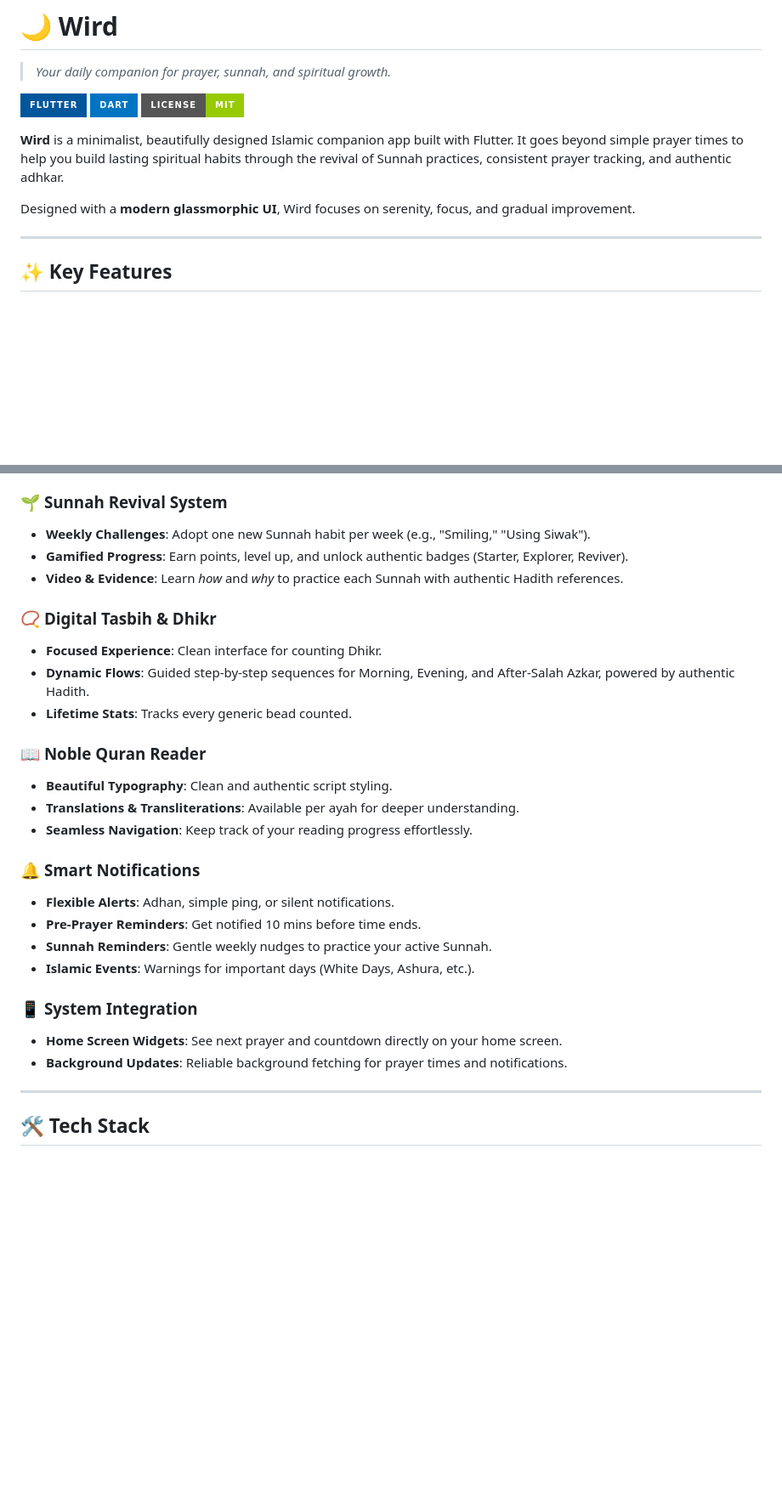
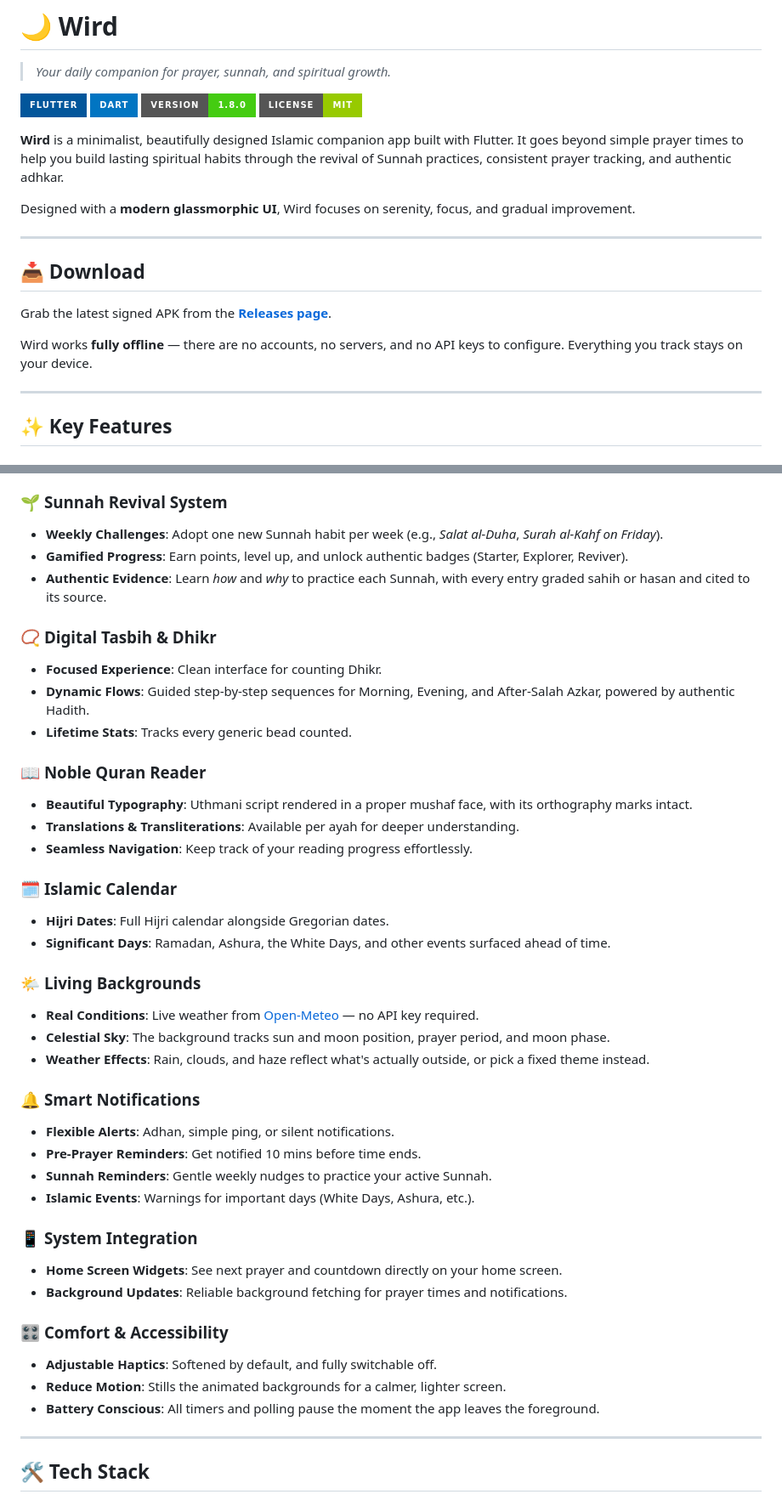
Before and after one commit to SayanKabir/Wird, a Markdown page: README.md, 2 parts joined by grey strips. Shown at 85% size. Drawn GitHub-style; badges without logos; blank space fills up the shorter version.

```diff
--- a/README.md
+++ b/README.md
@@ -3,11 +3,20 @@
 
 ![Flutter](https://img.shields.io/badge/Flutter-02569B?style=for-the-badge&logo=flutter&logoColor=white)
 ![Dart](https://img.shields.io/badge/Dart-0175C2?style=for-the-badge&logo=dart&logoColor=white)
+![Version](https://img.shields.io/badge/Version-1.8.0-success.svg?style=for-the-badge)
 ![License](https://img.shields.io/badge/License-MIT-green.svg?style=for-the-badge)
 
 **Wird** is a minimalist, beautifully designed Islamic companion app built with Flutter. It goes beyond simple prayer times to help you build lasting spiritual habits through the revival of Sunnah practices, consistent prayer tracking, and authentic adhkar.
 
 Designed with a **modern glassmorphic UI**, Wird focuses on serenity, focus, and gradual improvement.
+
+---
+
+## 📥 Download
+
+Grab the latest signed APK from the **[Releases page](https://github.com/SayanKabir/Wird/releases/latest)**.
+
+Wird works **fully offline** — there are no accounts, no servers, and no API keys to configure. Everything you track stays on your device.
 
 ---
 
@@ -26,9 +35,9 @@ Designed with a **modern glassmorphic UI**, Wird focuses on serenity, focus, and
 - **Detailed Insights**: Weekly and lifetime statistics to help you improve.
 
 ### 🌱 **Sunnah Revival System**
-- **Weekly Challenges**: Adopt one new Sunnah habit per week (e.g., "Smiling," "Using Siwak").
+- **Weekly Challenges**: Adopt one new Sunnah habit per week (e.g., *Salat al-Duha*, *Surah al-Kahf on Friday*).
 - **Gamified Progress**: Earn points, level up, and unlock authentic badges (Starter, Explorer, Reviver).
-- **Video & Evidence**: Learn *how* and *why* to practice each Sunnah with authentic Hadith references.
+- **Authentic Evidence**: Learn *how* and *why* to practice each Sunnah, with every entry graded sahih or hasan and cited to its source.
 
 ### 📿 **Digital Tasbih & Dhikr**
 - **Focused Experience**: Clean interface for counting Dhikr.
@@ -36,9 +45,18 @@ Designed with a **modern glassmorphic UI**, Wird focuses on serenity, focus, and
 - **Lifetime Stats**: Tracks every generic bead counted.
 
 ### 📖 **Noble Quran Reader**
-- **Beautiful Typography**: Clean and authentic script styling.
+- **Beautiful Typography**: Uthmani script rendered in a proper mushaf face, with its orthography marks intact.
 - **Translations & Transliterations**: Available per ayah for deeper understanding.
 - **Seamless Navigation**: Keep track of your reading progress effortlessly.
+
+### 🗓️ **Islamic Calendar**
+- **Hijri Dates**: Full Hijri calendar alongside Gregorian dates.
+- **Significant Days**: Ramadan, Ashura, the White Days, and other events surfaced ahead of time.
+
+### 🌤️ **Living Backgrounds**
+- **Real Conditions**: Live weather from [Open-Meteo](https://open-meteo.com) — no API key required.
+- **Celestial Sky**: The background tracks sun and moon position, prayer period, and moon phase.
+- **Weather Effects**: Rain, clouds, and haze reflect what's actually outside, or pick a fixed theme instead.
 
 ### 🔔 **Smart Notifications**
 - **Flexible Alerts**: Adhan, simple ping, or silent notifications.
@@ -49,6 +67,11 @@ Designed with a **modern glassmorphic UI**, Wird focuses on serenity, focus, and
 ### 📱 **System Integration**
 - **Home Screen Widgets**: See next prayer and countdown directly on your home screen.
 - **Background Updates**: Reliable background fetching for prayer times and notifications.
+
+### 🎛️ **Comfort & Accessibility**
+- **Adjustable Haptics**: Softened by default, and fully switchable off.
+- **Reduce Motion**: Stills the animated backgrounds for a calmer, lighter screen.
+- **Battery Conscious**: All timers and polling pause the moment the app leaves the foreground.
 
 ---
 
```
Also changed, not shown: other parts of README.md (+26 -8 lines).
